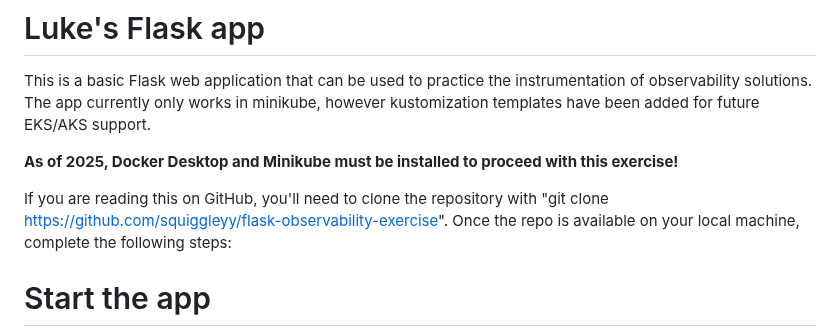
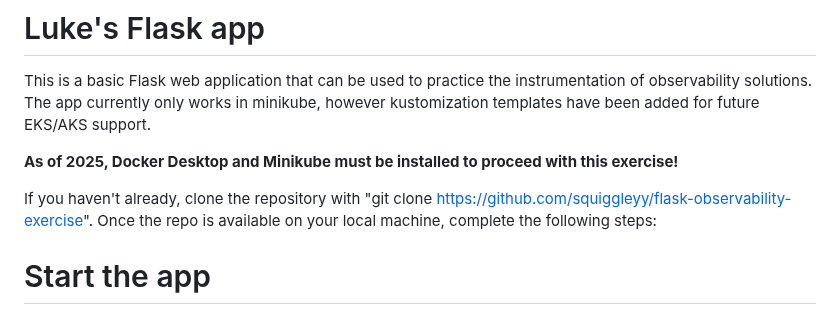
Before and after one commit to Squiggleyy/flask-k8s-deploy, a Markdown page: README.md, the part around the change. Drawn GitHub-style.

Commit message:
tweaked README.md

```diff
--- a/README.md
+++ b/README.md
@@ -3,7 +3,7 @@ This is a basic Flask web application that can be used to practice the instrumen
 
 **As of 2025, Docker Desktop and Minikube must be installed to proceed with this exercise!**
 
-If you are reading this on GitHub, you'll need to clone the repository with "git clone https://github.com/squiggleyy/flask-observability-exercise". Once the repo is available on your local machine, complete the following steps:
+If you haven't already, clone the repository with "git clone https://github.com/squiggleyy/flask-observability-exercise". Once the repo is available on your local machine, complete the following steps:
 
 # Start the app
 1. Navigate to the "~/flask-observability-exercise" directory and run the "deploy-app.sh" script via "sh deploy-app.sh".
```
